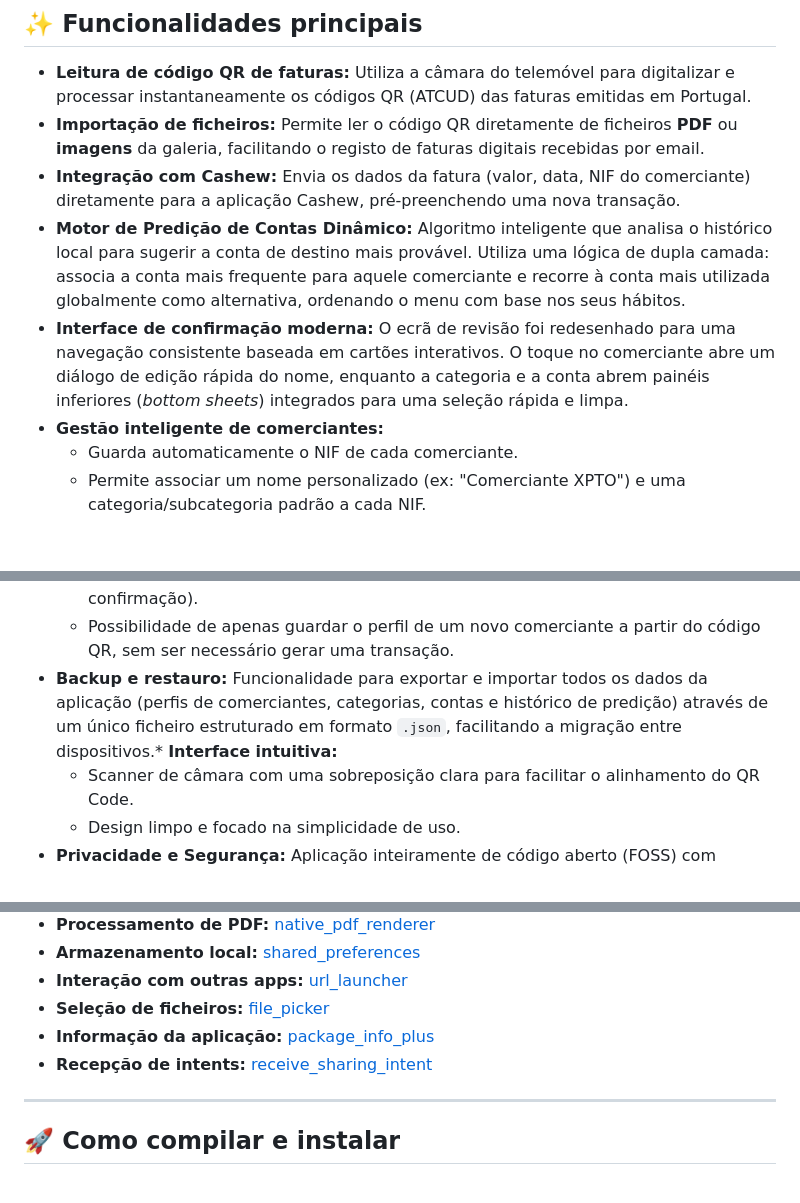
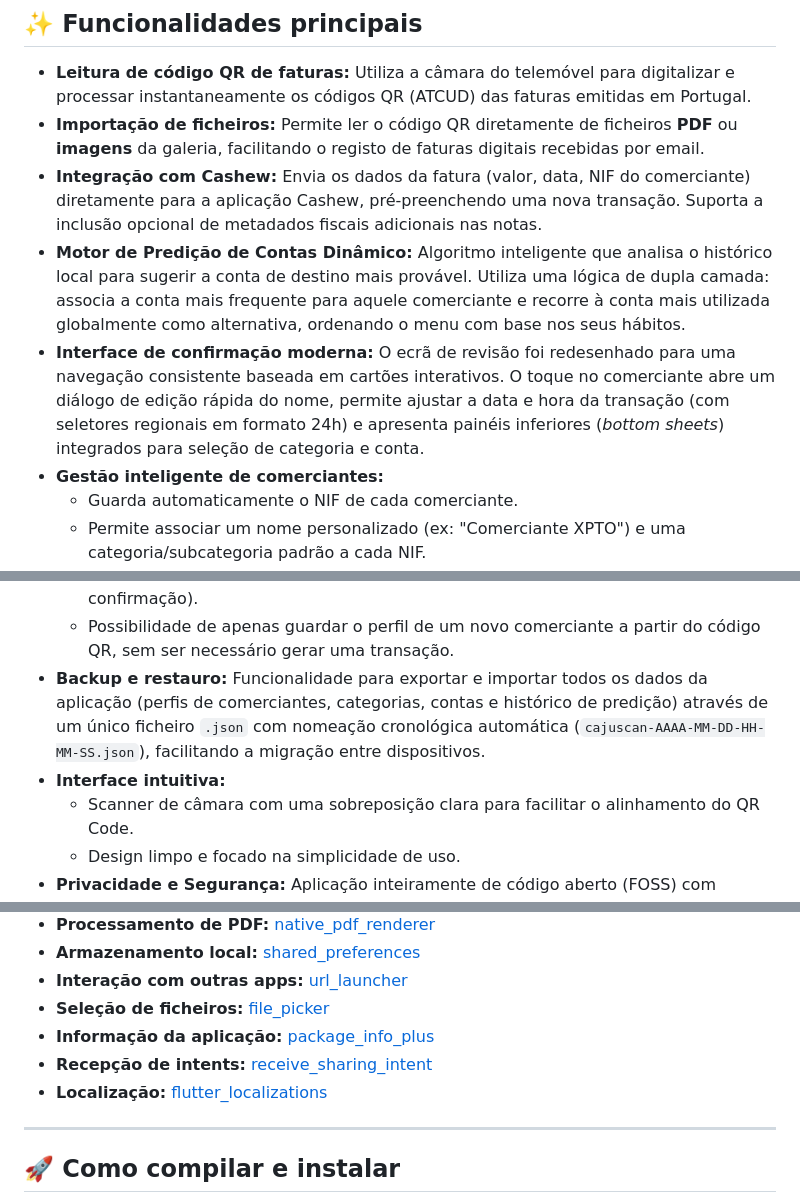
Before and after one commit to marotoweb/cajuscan_app, a Markdown page: README.md, 3 parts joined by grey strips. Rendered like a GitHub page; blank space fills up the shorter version.

Commit message:
docs(release): preparar lançamento v1.0.9 e reorganizar notas da v1.0.8

```diff
--- a/README.md
+++ b/README.md
@@ -51,9 +51,9 @@ Apresentação visual das principais funcionalidades da aplicação CajuScan.
 
 * **Leitura de código QR de faturas:** Utiliza a câmara do telemóvel para digitalizar e processar instantaneamente os códigos QR (ATCUD) das faturas emitidas em Portugal.
 * **Importação de ficheiros:** Permite ler o código QR diretamente de ficheiros **PDF** ou **imagens** da galeria, facilitando o registo de faturas digitais recebidas por email.
-* **Integração com Cashew:** Envia os dados da fatura (valor, data, NIF do comerciante) diretamente para a aplicação Cashew, pré-preenchendo uma nova transação.
+* **Integração com Cashew:** Envia os dados da fatura (valor, data, NIF do comerciante) diretamente para a aplicação Cashew, pré-preenchendo uma nova transação. Suporta a inclusão opcional de metadados fiscais adicionais nas notas.
 * **Motor de Predição de Contas Dinâmico:** Algoritmo inteligente que analisa o histórico local para sugerir a conta de destino mais provável. Utiliza uma lógica de dupla camada: associa a conta mais frequente para aquele comerciante e recorre à conta mais utilizada globalmente como alternativa, ordenando o menu com base nos seus hábitos.
-* **Interface de confirmação moderna:** O ecrã de revisão foi redesenhado para uma navegação consistente baseada em cartões interativos. O toque no comerciante abre um diálogo de edição rápida do nome, enquanto a categoria e a conta abrem painéis inferiores (*bottom sheets*) integrados para uma seleção rápida e limpa.
+* **Interface de confirmação moderna:** O ecrã de revisão foi redesenhado para uma navegação consistente baseada em cartões interativos. O toque no comerciante abre um diálogo de edição rápida do nome, permite ajustar a data e hora da transação (com seletores regionais em formato 24h) e apresenta painéis inferiores (*bottom sheets*) integrados para seleção de categoria e conta.
 * **Gestão inteligente de comerciantes:**
     * Guarda automaticamente o NIF de cada comerciante.
     * Permite associar um nome personalizado (ex: "Comerciante XPTO") e uma categoria/subcategoria padrão a cada NIF.
@@ -67,7 +67,8 @@ Apresentação visual das principais funcionalidades da aplicação CajuScan.
     * Opção para registar a transação diretamente no Cashew (sem confirmação).
     * Opção para abrir os dados no Cashew para revisão antes de guardar (requer confirmação).
     * Possibilidade de apenas guardar o perfil de um novo comerciante a partir do código QR, sem ser necessário gerar uma transação.
-* **Backup e restauro:** Funcionalidade para exportar e importar todos os dados da aplicação (perfis de comerciantes, categorias, contas e histórico de predição) através de um único ficheiro estruturado em formato `.json`, facilitando a migração entre dispositivos.* **Interface intuitiva:**
+* **Backup e restauro:** Funcionalidade para exportar e importar todos os dados da aplicação (perfis de comerciantes, categorias, contas e histórico de predição) através de um único ficheiro `.json` com nomeação cronológica automática (`cajuscan-AAAA-MM-DD-HH-MM-SS.json`), facilitando a migração entre dispositivos.
+* **Interface intuitiva:**
     * Scanner de câmara com uma sobreposição clara para facilitar o alinhamento do QR Code.
     * Design limpo e focado na simplicidade de uso.
 * **Privacidade e Segurança:** Aplicação inteiramente de código aberto (FOSS) com processamento local e offline, sem telemetria ou servidores externos. Aplicação assinada digitalmente e preparada para compilações reprodutíveis (**Reproducible Builds**).
@@ -85,6 +86,7 @@ Apresentação visual das principais funcionalidades da aplicação CajuScan.
 *   **Seleção de ficheiros:** [file_picker](https://pub.dev/packages/file_picker)
 *   **Informação da aplicação:** [package_info_plus](https://pub.dev/packages/package_info_plus )
 *   **Recepção de intents:** [receive_sharing_intent](https://pub.dev/packages/receive_sharing_intent)
+*   **Localização:** [flutter_localizations](https://api.flutter.dev/flutter/flutter_localizations/flutter_localizations-library.html)
 
 ---
 
```
Also changed, not shown: RELEASE_NOTES.md (+24 -13 lines).
